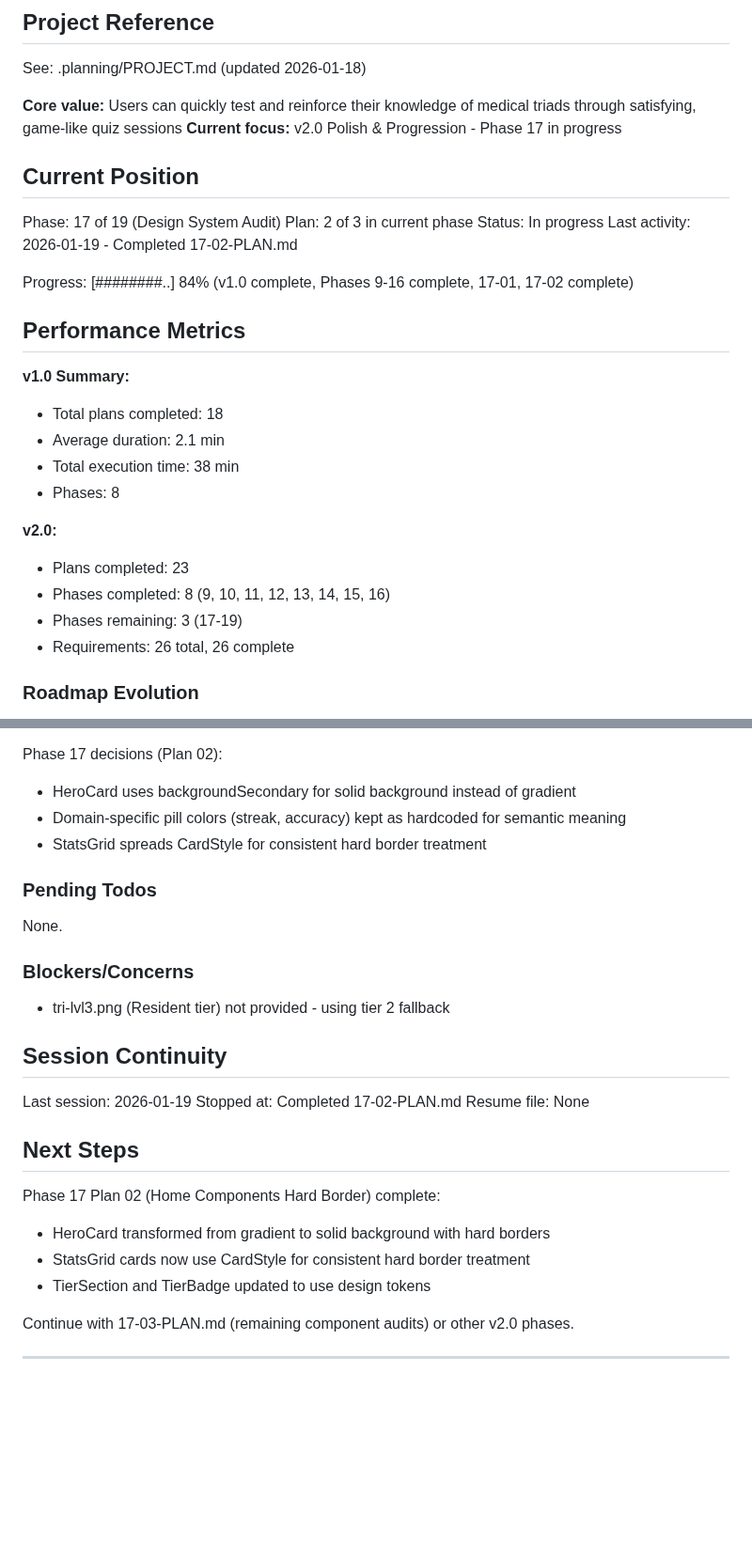
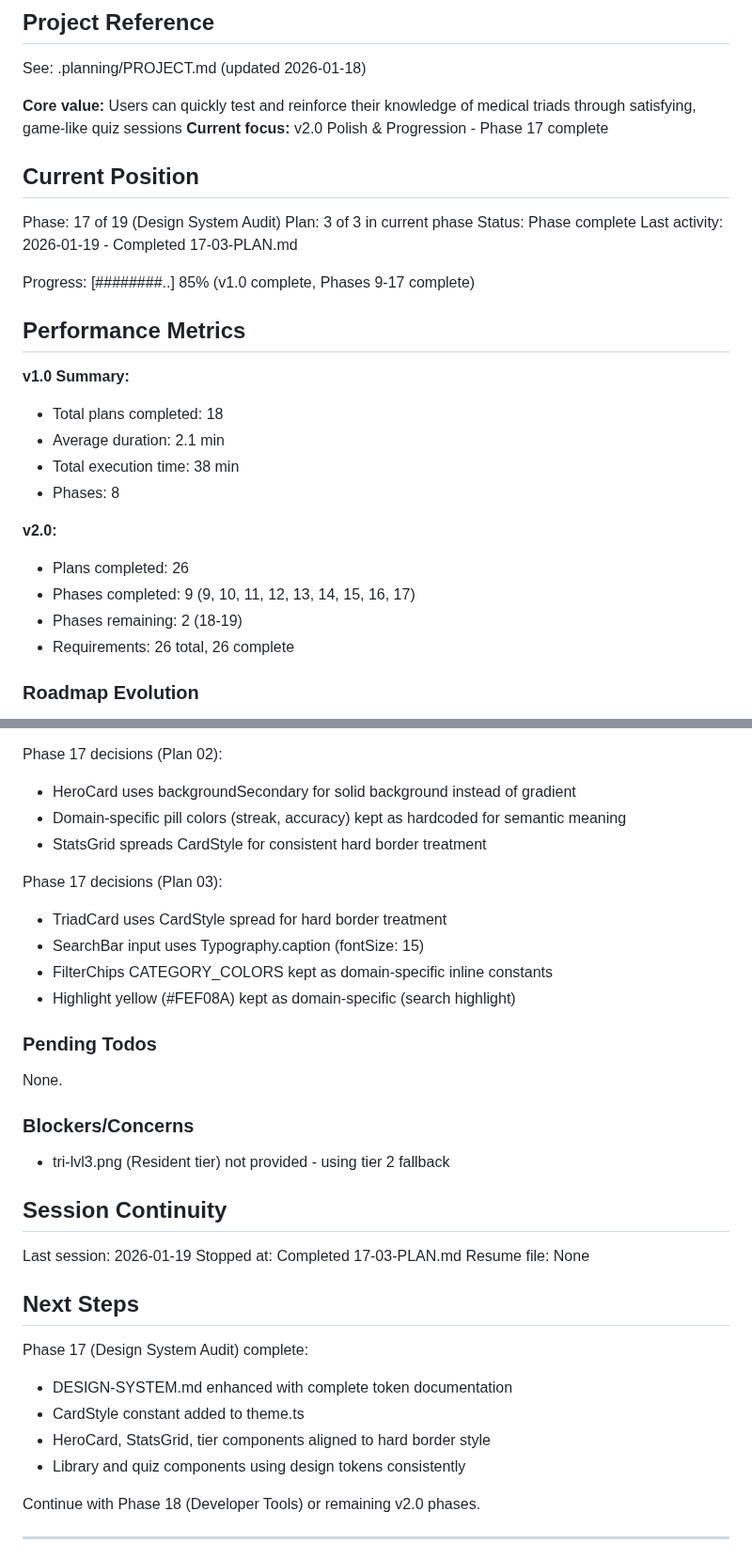
Before and after one commit to granqvistsanna-web/medtriad-app, a Markdown page: .planning/STATE.md, 2 parts joined by grey strips. Shown at 94% size. Drawn GitHub-style; blank space fills up the shorter version.

Commit message:
docs(17-03): complete library & quiz design tokens plan
Tasks completed: 2/2
- Task 1: Apply design tokens to library components
- Task 2: Apply design tokens to quiz components

SUMMARY: .planning/phases/17-design-system-audit/17-03-SUMMARY.md

```diff
--- a/.planning/STATE.md
+++ b/.planning/STATE.md
@@ -5,16 +5,16 @@
 See: .planning/PROJECT.md (updated 2026-01-18)
 
 **Core value:** Users can quickly test and reinforce their knowledge of medical triads through satisfying, game-like quiz sessions
-**Current focus:** v2.0 Polish & Progression - Phase 17 in progress
+**Current focus:** v2.0 Polish & Progression - Phase 17 complete
 
 ## Current Position
 
 Phase: 17 of 19 (Design System Audit)
-Plan: 2 of 3 in current phase
-Status: In progress
-Last activity: 2026-01-19 - Completed 17-02-PLAN.md
+Plan: 3 of 3 in current phase
+Status: Phase complete
+Last activity: 2026-01-19 - Completed 17-03-PLAN.md
 
-Progress: [########..] 84% (v1.0 complete, Phases 9-16 complete, 17-01, 17-02 complete)
+Progress: [########..] 85% (v1.0 complete, Phases 9-17 complete)
 
 ## Performance Metrics
 
@@ -25,9 +25,9 @@ Progress: [########..] 84% (v1.0 complete, Phases 9-16 complete, 17-01, 17-02 co
 - Phases: 8
 
 **v2.0:**
-- Plans completed: 23
-- Phases completed: 8 (9, 10, 11, 12, 13, 14, 15, 16)
-- Phases remaining: 3 (17-19)
+- Plans completed: 26
+- Phases completed: 9 (9, 10, 11, 12, 13, 14, 15, 16, 17)
+- Phases remaining: 2 (18-19)
 - Requirements: 26 total, 26 complete
 
 ### Roadmap Evolution
@@ -145,6 +145,12 @@ Phase 17 decisions (Plan 02):
 - Domain-specific pill colors (streak, accuracy) kept as hardcoded for semantic meaning
 - StatsGrid spreads CardStyle for consistent hard border treatment
 
+Phase 17 decisions (Plan 03):
+- TriadCard uses CardStyle spread for hard border treatment
+- SearchBar input uses Typography.caption (fontSize: 15)
+- FilterChips CATEGORY_COLORS kept as domain-specific inline constants
+- Highlight yellow (#FEF08A) kept as domain-specific (search highlight)
+
 ### Pending Todos
 
 None.
@@ -156,16 +162,17 @@ None.
 ## Session Continuity
 
 Last session: 2026-01-19
-Stopped at: Completed 17-02-PLAN.md
+Stopped at: Completed 17-03-PLAN.md
 Resume file: None
 
 ## Next Steps
 
-Phase 17 Plan 02 (Home Components Hard Border) complete:
-- HeroCard transformed from gradient to solid background with hard borders
-- StatsGrid cards now use CardStyle for consistent hard border treatment
-- TierSection and TierBadge updated to use design tokens
+Phase 17 (Design System Audit) complete:
+- DESIGN-SYSTEM.md enhanced with complete token documentation
+- CardStyle constant added to theme.ts
+- HeroCard, StatsGrid, tier components aligned to hard border style
+- Library and quiz components using design tokens consistently
 
-Continue with 17-03-PLAN.md (remaining component audits) or other v2.0 phases.
+Continue with Phase 18 (Developer Tools) or remaining v2.0 phases.
 
 ---
```
Also changed, not shown: other parts of .planning/STATE.md (+1 -1 lines), 1 other file.
